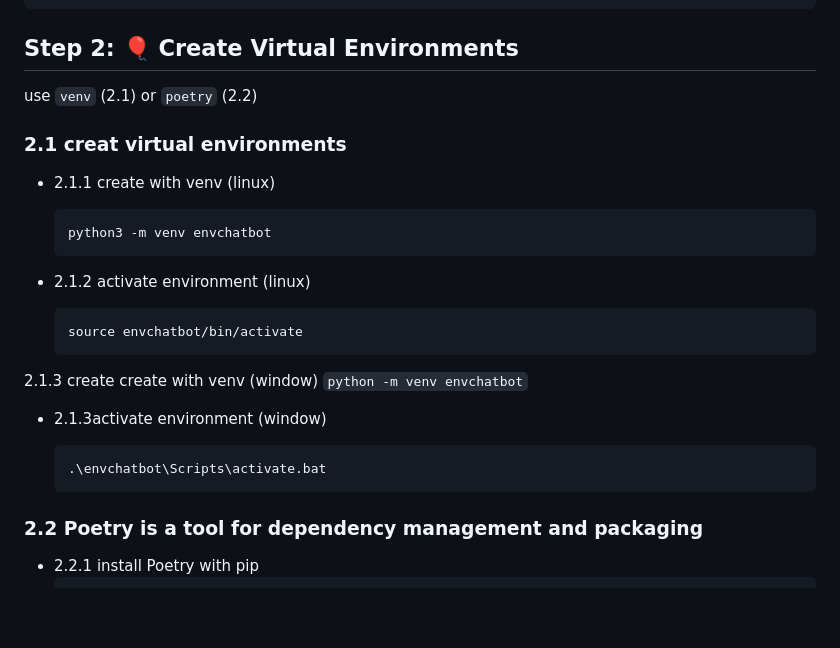
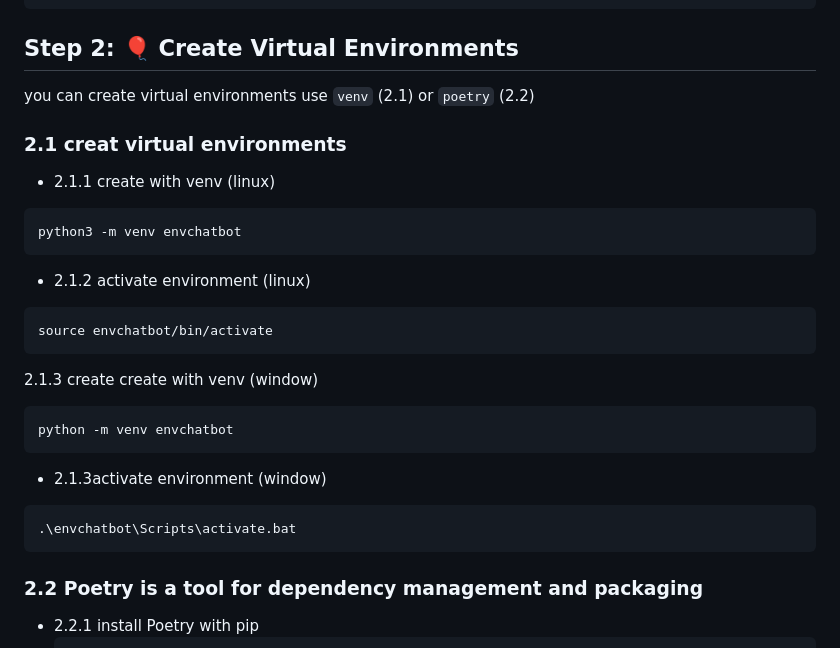
Before and after one commit to JeerasakAnanta/cs_project, a Markdown page: README.md, the part around one of its changes. GitHub-like rendering; blank space fills up the shorter version.

Commit message:
docs :  update readme

````diff
--- a/README.md
+++ b/README.md
@@ -39,28 +39,32 @@
     cd  cs_project
   ```
 ## Step 2: 🎈 Create Virtual Environments
-  use  `venv` (2.1) or `poetry` (2.2)
+   you can create virtual environments  use  `venv` (2.1) or `poetry` (2.2)
 
   ### 2.1 creat virtual environments
   - 2.1.1 create with  venv (linux)
-    ```bash
-    python3 -m venv envchatbot
-    ```
+  ```bash
+  python3 -m venv envchatbot
+  ```
 
   - 2.1.2 activate environment (linux)
 
-    ```bash
-    source envchatbot/bin/activate
-    ```
-  2.1.3 create create with  venv (window)
-    ```
-    python -m venv envchatbot
-    ```
+  ```bash
+  source envchatbot/bin/activate
+  ```
+
+  2.1.3 create create with venv (window)
+
+  ```bash
+  python -m venv envchatbot
+  ```
+
  - 2.1.3activate environment (window)
 
-    ```bash
-    .\envchatbot\Scripts\activate.bat
-    ```
+  ```bash
+  .\envchatbot\Scripts\activate.bat
+  ```
+
   ### 2.2 Poetry is a tool for dependency management and packaging
   - 2.2.1 install  Poetry with pip
     ```bash
````
Also changed, not shown: other parts of README.md (+5 -6 lines).
